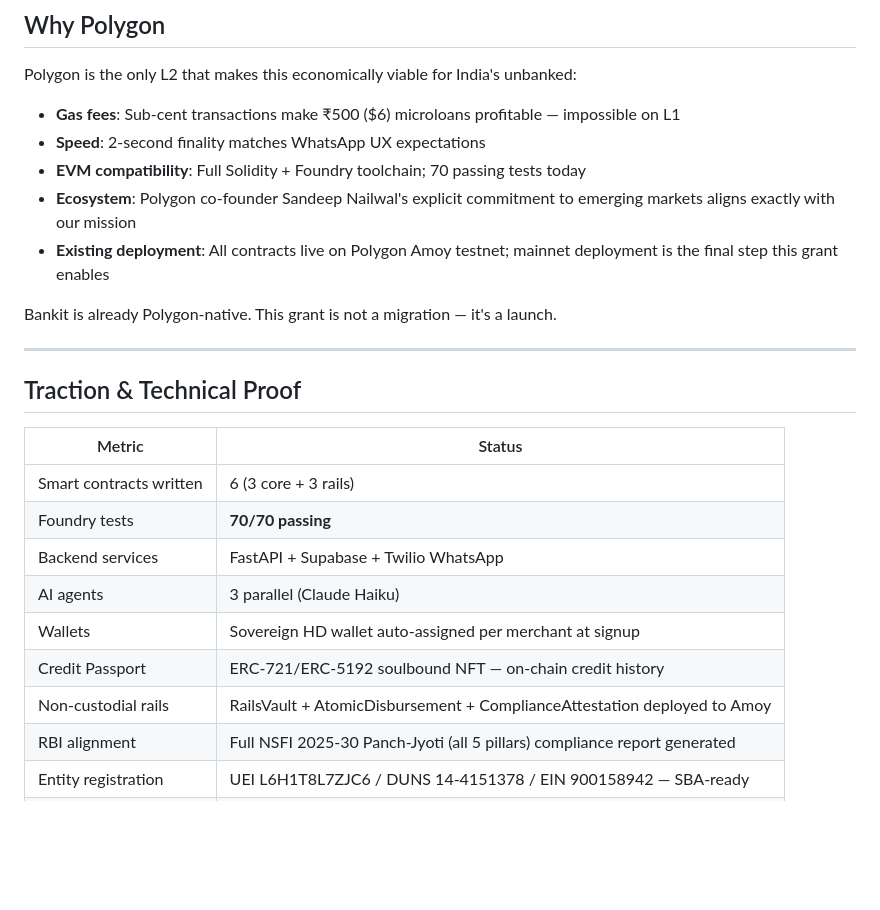
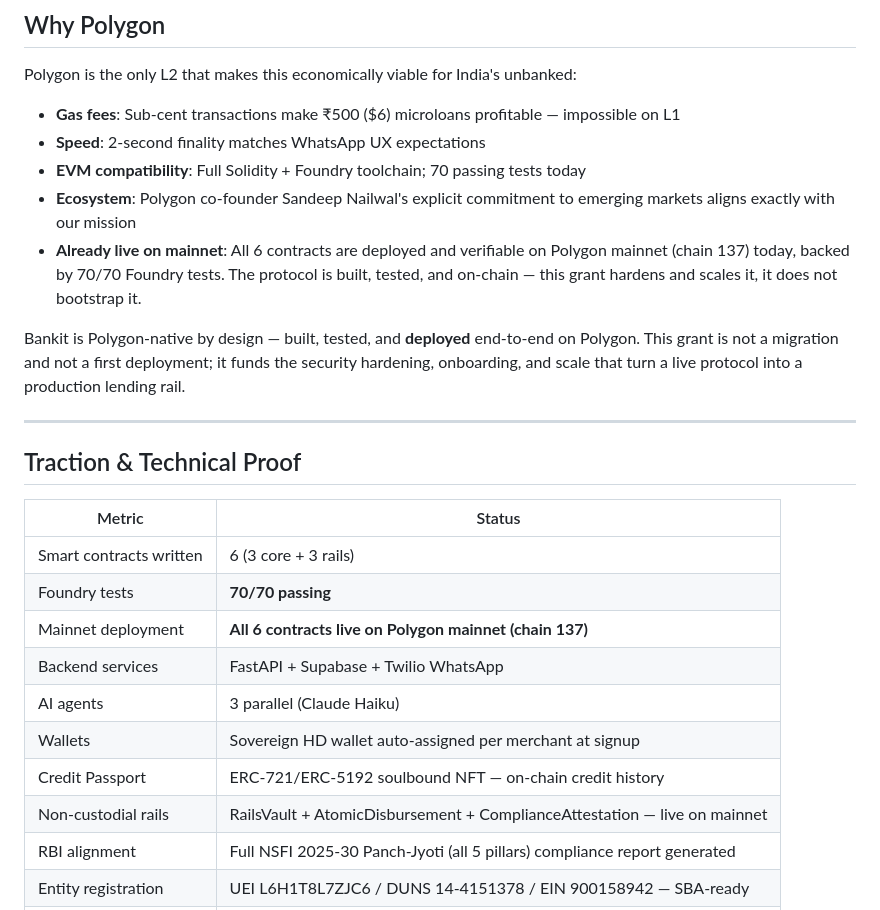
Before and after one commit to awittiv/Awittivations-, a Markdown page: bankit/grants/polygon_community_grant_s2.md, the part around one of its changes. GitHub-like rendering; blank space fills up the shorter version.

```diff
--- a/bankit/grants/polygon_community_grant_s2.md
+++ b/bankit/grants/polygon_community_grant_s2.md
@@ -66,9 +66,9 @@ Polygon is the only L2 that makes this economically viable for India's unbanked:
 - **Speed**: 2-second finality matches WhatsApp UX expectations
 - **EVM compatibility**: Full Solidity + Foundry toolchain; 70 passing tests today
 - **Ecosystem**: Polygon co-founder Sandeep Nailwal's explicit commitment to emerging markets aligns exactly with our mission
-- **Existing deployment**: All contracts live on Polygon Amoy testnet; mainnet deployment is the final step this grant enables
+- **Already live on mainnet**: All 6 contracts are deployed and verifiable on Polygon mainnet (chain 137) today, backed by 70/70 Foundry tests. The protocol is built, tested, and on-chain — this grant hardens and scales it, it does not bootstrap it.
 
-Bankit is already Polygon-native. This grant is not a migration — it's a launch.
+Bankit is Polygon-native by design — built, tested, and **deployed** end-to-end on Polygon. This grant is not a migration and not a first deployment; it funds the security hardening, onboarding, and scale that turn a live protocol into a production lending rail.
 
 ---
 
@@ -78,11 +78,12 @@ Bankit is already Polygon-native. This grant is not a migration — it's a launc
 |---|---|
 | Smart contracts written | 6 (3 core + 3 rails) |
 | Foundry tests | **70/70 passing** |
+| Mainnet deployment | **All 6 contracts live on Polygon mainnet (chain 137)** |
 | Backend services | FastAPI + Supabase + Twilio WhatsApp |
 | AI agents | 3 parallel (Claude Haiku) |
 | Wallets | Sovereign HD wallet auto-assigned per merchant at signup |
 | Credit Passport | ERC-721/ERC-5192 soulbound NFT — on-chain credit history |
-| Non-custodial rails | RailsVault + AtomicDisbursement + ComplianceAttestation deployed to Amoy |
+| Non-custodial rails | RailsVault + AtomicDisbursement + ComplianceAttestation — live on mainnet |
 | RBI alignment | Full NSFI 2025-30 Panch-Jyoti (all 5 pillars) compliance report generated |
 | Entity registration | UEI L6H1T8L7ZJC6 / DUNS 14-4151378 / EIN 900158942 — SBA-ready |
 | GitHub | All code committed, open |
```
Also changed, not shown: other parts of bankit/grants/polygon_community_grant_s2.md (+17 -7 lines).
